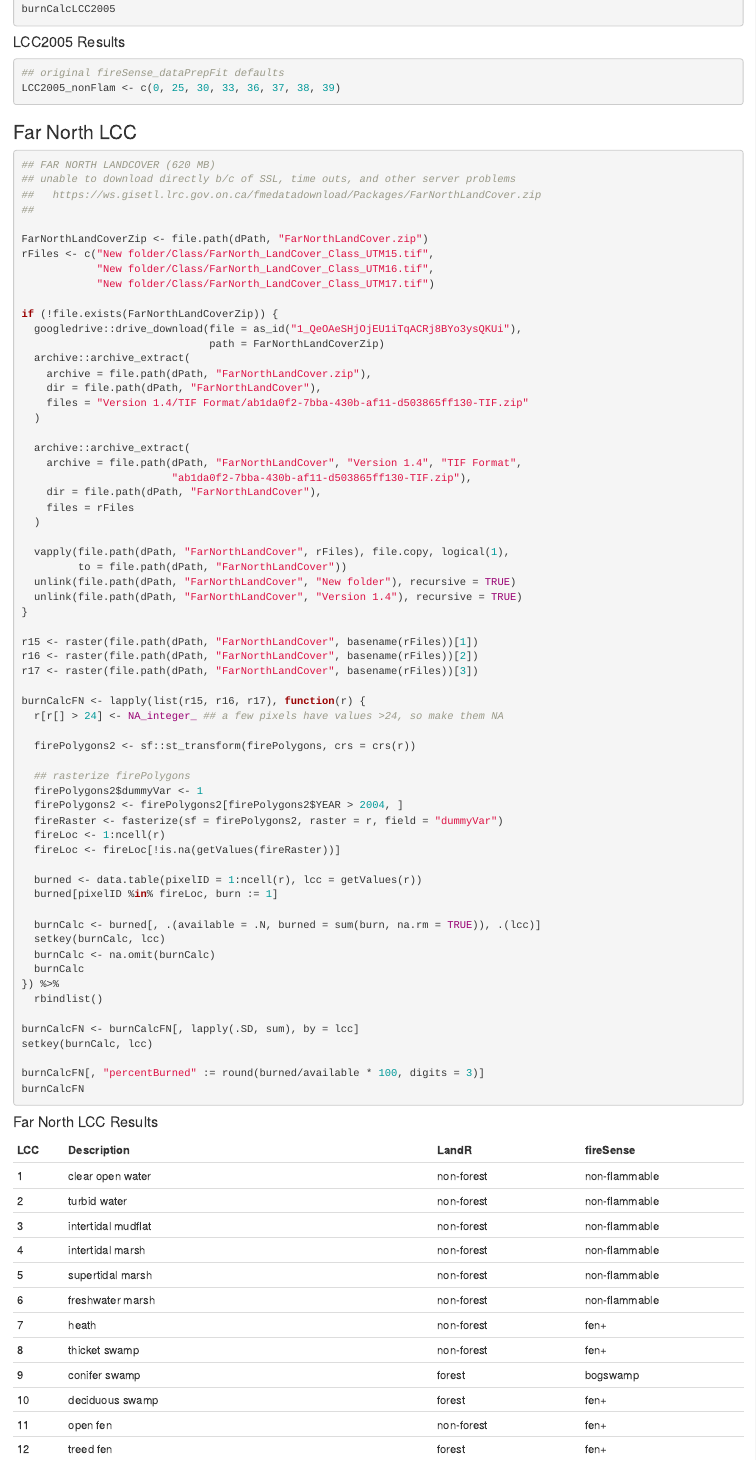
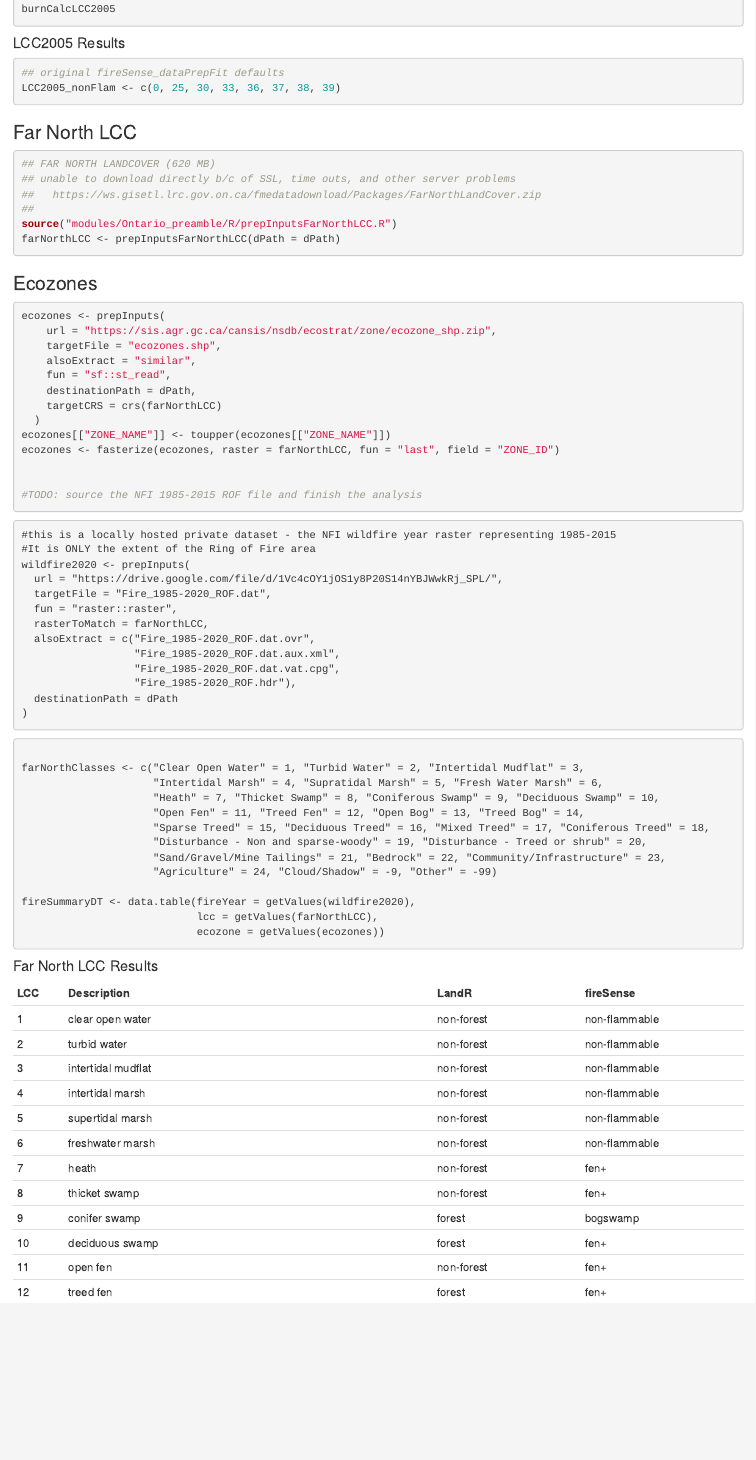
Before and after one commit to FOR-CAST/Ontario_AOU_ROF, an R Markdown document (fireSense_LCC_flammability.Rmd): the page in a window 1100 px wide, from 1140 px down before the commit and from 890 px down after it, so that both start at the same text. Rendered offline with R 4.5, knitr and Pandoc, with nearby package versions.

Commit message:
script updates for farNorth + typos

````diff
--- a/fireSense_LCC_flammability.Rmd
+++ b/fireSense_LCC_flammability.Rmd
@@ -108,66 +94,72 @@ LCC2005_nonFlam <- c(0, 25, 30, 33, 36, 37, 38, 39)
 ## unable to download directly b/c of SSL, time outs, and other server problems
 ##   https://ws.gisetl.lrc.gov.on.ca/fmedatadownload/Packages/FarNorthLandCover.zip
 ##
+source("modules/Ontario_preamble/R/prepInputsFarNorthLCC.R")
+farNorthLCC <- prepInputsFarNorthLCC(dPath = dPath)
 
-FarNorthLandCoverZip <- file.path(dPath, "FarNorthLandCover.zip")
-rFiles <- c("New folder/Class/FarNorth_LandCover_Class_UTM15.tif",
-            "New folder/Class/FarNorth_LandCover_Class_UTM16.tif",
-            "New folder/Class/FarNorth_LandCover_Class_UTM17.tif")
+```
 
-if (!file.exists(FarNorthLandCoverZip)) {
-  googledrive::drive_download(file = as_id("1_QeOAeSHjOjEU1iTqACRj8BYo3ysQKUi"),
-                              path = FarNorthLandCoverZip)
-  archive::archive_extract(
-    archive = file.path(dPath, "FarNorthLandCover.zip"),
-    dir = file.path(dPath, "FarNorthLandCover"),
-    files = "Version 1.4/TIF Format/ab1da0f2-7bba-430b-af11-d503865ff130-TIF.zip"
+### Ecozones
+
+```{r ecozones}
+ecozones <- prepInputs(
+    url = "https://sis.agr.gc.ca/cansis/nsdb/ecostrat/zone/ecozone_shp.zip",
+    targetFile = "ecozones.shp",
+    alsoExtract = "similar",
+    fun = "sf::st_read",
+    destinationPath = dPath,
+    targetCRS = crs(farNorthLCC)
   )
+ecozones[["ZONE_NAME"]] <- toupper(ecozones[["ZONE_NAME"]])
+ecozones <- fasterize(ecozones, raster = farNorthLCC, fun = "last", field = "ZONE_ID")
 
-  archive::archive_extract(
-    archive = file.path(dPath, "FarNorthLandCover", "Version 1.4", "TIF Format",
-                        "ab1da0f2-7bba-430b-af11-d503865ff130-TIF.zip"),
-    dir = file.path(dPath, "FarNorthLandCover"),
-    files = rFiles
-  )
 
-  vapply(file.path(dPath, "FarNorthLandCover", rFiles), file.copy, logical(1),
-         to = file.path(dPath, "FarNorthLandCover"))
-  unlink(file.path(dPath, "FarNorthLandCover", "New folder"), recursive = TRUE)
-  unlink(file.path(dPath, "FarNorthLandCover", "Version 1.4"), recursive = TRUE)
-}
+#TODO: source the NFI 1985-2015 ROF file and finish the analysis
 
-r15 <- raster(file.path(dPath, "FarNorthLandCover", basename(rFiles))[1])
-r16 <- raster(file.path(dPath, "FarNorthLandCover", basename(rFiles))[2])
-r17 <- raster(file.path(dPath, "FarNorthLandCover", basename(rFiles))[3])
 
-burnCalcFN <- lapply(list(r15, r16, r17), function(r) {
-  r[r[] > 24] <- NA_integer_ ## a few pixels have values >24, so make them NA
+```
 
-  firePolygons2 <- sf::st_transform(firePolygons, crs = crs(r))
 
-  ## rasterize firePolygons
-  firePolygons2$dummyVar <- 1
-  firePolygons2 <- firePolygons2[firePolygons2$YEAR > 2004, ]
-  fireRaster <- fasterize(sf = firePolygons2, raster = r, field = "dummyVar")
-  fireLoc <- 1:ncell(r)
-  fireLoc <- fireLoc[!is.na(getValues(fireRaster))]
+```{get Wildfire 1985-2015}
+#this is a locally hosted private dataset - the NFI wildfire year raster representing 1985-2015
+#It is ONLY the extent of the Ring of Fire area
+wildfire2020 <- prepInputs(
+  url = "https://drive.google.com/file/d/1Vc4cOY1jOS1y8P20S14nYBJWwkRj_SPL/",
+  targetFile = "Fire_1985-2020_ROF.dat",
+  fun = "raster::raster",
+  rasterToMatch = farNorthLCC,
+  alsoExtract = c("Fire_1985-2020_ROF.dat.ovr",
+                  "Fire_1985-2020_ROF.dat.aux.xml",
+                  "Fire_1985-2020_ROF.dat.vat.cpg",
+                  "Fire_1985-2020_ROF.hdr"),
+  destinationPath = dPath
+)
 
-  burned <- data.table(pixelID = 1:ncell(r), lcc = getValues(r))
-  burned[pixelID %in% fireLoc, burn := 1]
+```
 
-  burnCalc <- burned[, .(available = .N, burned = sum(burn, na.rm = TRUE)), .(lcc)]
-  setkey(burnCalc, lcc)
-  burnCalc <- na.omit(burnCalc)
-  burnCalc
-}) %>%
-  rbindlist()
 
-burnCalcFN <- burnCalcFN[, lapply(.SD, sum), by = lcc]
-setkey(burnCalc, lcc)
+```{build fire summary table}
 
-burnCalcFN[, "percentBurned" := round(burned/available * 100, digits = 3)]
-burnCalcFN
+farNorthClasses <- c("Clear Open Water" = 1, "Turbid Water" = 2, "Intertidal Mudflat" = 3,
+                     "Intertidal Marsh" = 4, "Supratidal Marsh" = 5, "Fresh Water Marsh" = 6,
+                     "Heath" = 7, "Thicket Swamp" = 8, "Coniferous Swamp" = 9, "Deciduous Swamp" = 10,
+                     "Open Fen" = 11, "Treed Fen" = 12, "Open Bog" = 13, "Treed Bog" = 14,
+                     "Sparse Treed" = 15, "Deciduous Treed" = 16, "Mixed Treed" = 17, "Coniferous Treed" = 18,
+                     "Disturbance - Non and sparse-woody" = 19, "Disturbance - Treed or shrub" = 20,
+                     "Sand/Gravel/Mine Tailings" = 21, "Bedrock" = 22, "Community/Infrastructure" = 23,
+                     "Agriculture" = 24, "Cloud/Shadow" = -9, "Other" = -99)
+
+fireSummaryDT <- data.table(fireYear = getValues(wildfire2020),
+                            lcc = getValues(farNorthLCC),
+                            ecozone = getValues(ecozones))
+
+
+
+
 ```
+
+
+
 
 ```{r LCCFN_plot, echo=FALSE}
 g2 <- ggplot(data = burnCalcFN, aes(x = lcc, y = percentBurned)) +
````
Also changed, not shown: 07c-dataPrep_fS.R (+3 -3 lines), fireSense_LCC_flammability.Rmd (14 more changed lines).
